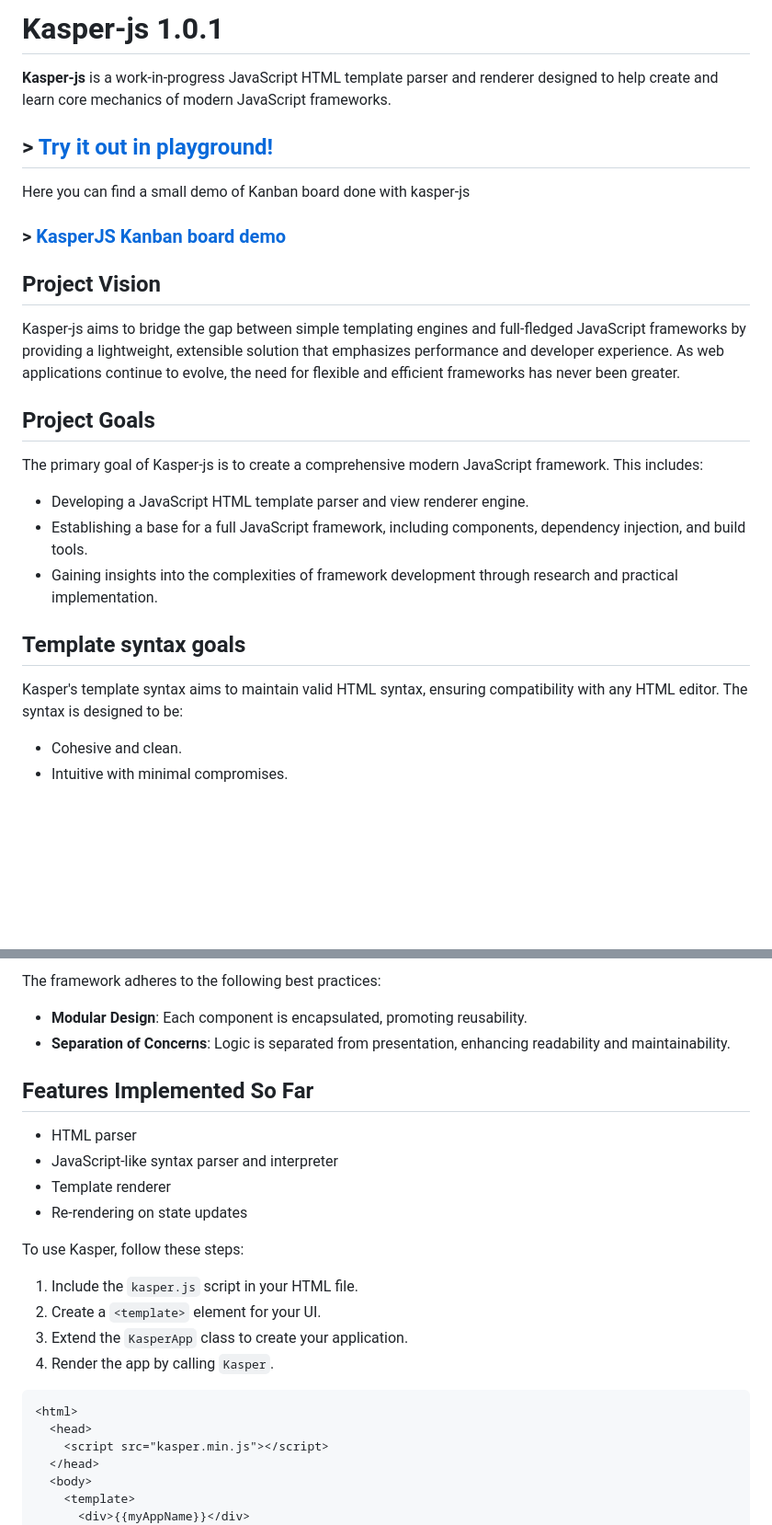
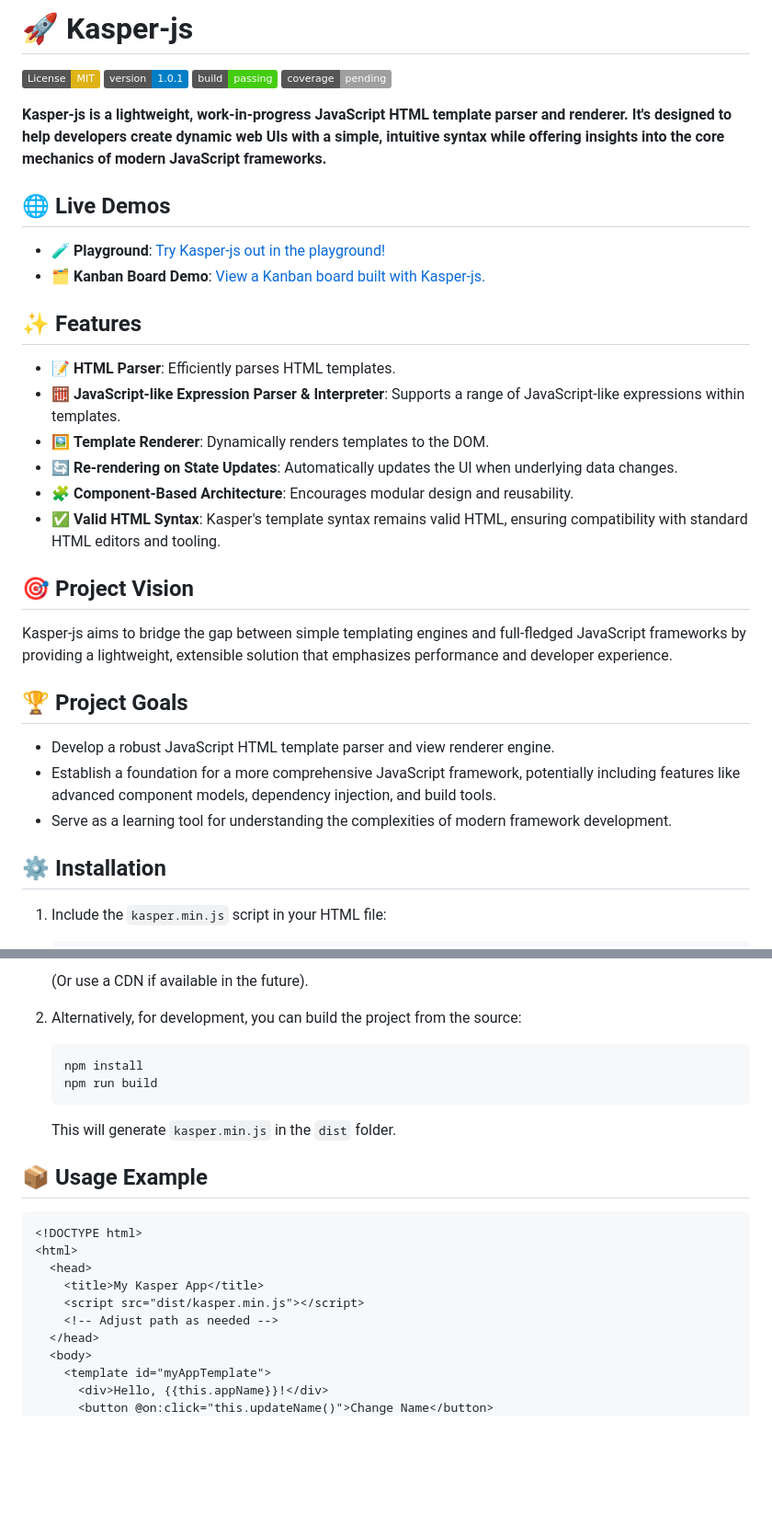
Before and after one commit to eugenioenko/kasper-js, a Markdown page: readme.md, 2 parts joined by grey strips. Shown at 92% size. Drawn GitHub-style; badges without logos; blank space fills up the shorter version.

````diff
--- a/readme.md
+++ b/readme.md
@@ -1,29 +1,37 @@
-# Kasper-js 1.0.1
+# 🚀 Kasper-js
 
-**Kasper-js** is a work-in-progress JavaScript HTML template parser and renderer designed to help create and learn core mechanics of modern JavaScript frameworks.
+[![License: MIT](https://img.shields.io/badge/License-MIT-yellow.svg)](https://opensource.org/licenses/MIT)
+[![Version](https://img.shields.io/badge/version-1.0.1-blue.svg)](package.json)
+[![Build Status](https://img.shields.io/badge/build-passing-brightgreen.svg)](#) <!-- Placeholder -->
+[![Test Coverage](https://img.shields.io/badge/coverage-pending-lightgrey.svg)](#testing) <!-- Placeholder -->
 
-## > [Try it out in playground!](https://eugenioenko.github.io/kasper-js/live/)
+**Kasper-js is a lightweight, work-in-progress JavaScript HTML template parser and renderer. It's designed to help developers create dynamic web UIs with a simple, intuitive syntax while offering insights into the core mechanics of modern JavaScript frameworks.**
 
-Here you can find a small demo of Kanban board done with kasper-js
+## 🌐 Live Demos
 
-### > [KasperJS Kanban board demo](https://eugenioenko.github.io/kasper-js/live/demo.html)
+- **🧪 Playground**: [Try Kasper-js out in the playground!](https://eugenioenko.github.io/kasper-js/live/)
+- **🗂️ Kanban Board Demo**: [View a Kanban board built with Kasper-js.](https://eugenioenko.github.io/kasper-js/live/demo.html)
 
-## Project Vision
+## ✨ Features
 
-Kasper-js aims to bridge the gap between simple templating engines and full-fledged JavaScript frameworks by providing a lightweight, extensible solution that emphasizes performance and developer experience. As web applications continue to evolve, the need for flexible and efficient frameworks has never been greater.
+- 📝 **HTML Parser**: Efficiently parses HTML templates.
+- 🧮 **JavaScript-like Expression Parser & Interpreter**: Supports a range of JavaScript-like expressions within templates.
+- 🖼️ **Template Renderer**: Dynamically renders templates to the DOM.
+- 🔄 **Re-rendering on State Updates**: Automatically updates the UI when underlying data changes.
+- 🧩 **Component-Based Architecture**: Encourages modular design and reusability.
+- ✅ **Valid HTML Syntax**: Kasper's template syntax remains valid HTML, ensuring compatibility with standard HTML editors and tooling.
 
-## Project Goals
-The primary goal of Kasper-js is to create a comprehensive modern JavaScript framework. This includes:
+## 🎯 Project Vision
 
-- Developing a JavaScript HTML template parser and view renderer engine.
-- Establishing a base for a full JavaScript framework, including components, dependency injection, and build tools.
-- Gaining insights into the complexities of framework development through research and practical implementation.
+Kasper-js aims to bridge the gap between simple templating engines and full-fledged JavaScript frameworks by providing a lightweight, extensible solution that emphasizes performance and developer experience.
 
+## 🏆 Project Goals
 
-## Template syntax goals
+- Develop a robust JavaScript HTML template parser and view renderer engine.
+- Establish a foundation for a more comprehensive JavaScript framework, potentially including features like advanced component models, dependency injection, and build tools.
+- Serve as a learning tool for understanding the complexities of modern framework development.
 
-Kasper's template syntax aims to maintain valid HTML syntax, ensuring compatibility with any HTML editor. The syntax is designed to be:
+## ⚙️ Installation
 
-- Cohesive and clean.
-- Intuitive with minimal compromises.
+1.  Include the `kasper.min.js` script in your HTML file:
 
@@ -31,28 +41,25 @@ Kasper's template syntax aims to maintain valid HTML syntax, ensuring compatibil
 
-The framework adheres to the following best practices:
-- **Modular Design**: Each component is encapsulated, promoting reusability.
-- **Separation of Concerns**: Logic is separated from presentation, enhancing readability and maintainability.
+    (Or use a CDN if available in the future).
 
-## Features Implemented So Far
+2.  Alternatively, for development, you can build the project from the source:
+    ```bash
+    npm install
+    npm run build
+    ```
+    This will generate `kasper.min.js` in the `dist` folder.
 
-- HTML parser
-- JavaScript-like syntax parser and interpreter
-- Template renderer
-- Re-rendering on state updates
+## 📦 Usage Example
 
-To use Kasper, follow these steps:
-
-1. Include the `kasper.js` script in your HTML file.
-2. Create a `<template>` element for your UI.
-3. Extend the `KasperApp` class to create your application.
-4. Render the app by calling `Kasper`.
-
-```
+```html
+<!DOCTYPE html>
 <html>
   <head>
-    <script src="kasper.min.js"></script>
+    <title>My Kasper App</title>
+    <script src="dist/kasper.min.js"></script>
+    <!-- Adjust path as needed -->
   </head>
   <body>
-    <template>
-      <div>{{myAppName}}</div>
+    <template id="myAppTemplate">
+      <div>Hello, {{this.appName}}!</div>
+      <button @on:click="this.updateName()">Change Name</button>
     </template>
````
Also changed, not shown: other parts of readme.md (+141 -65 lines).
